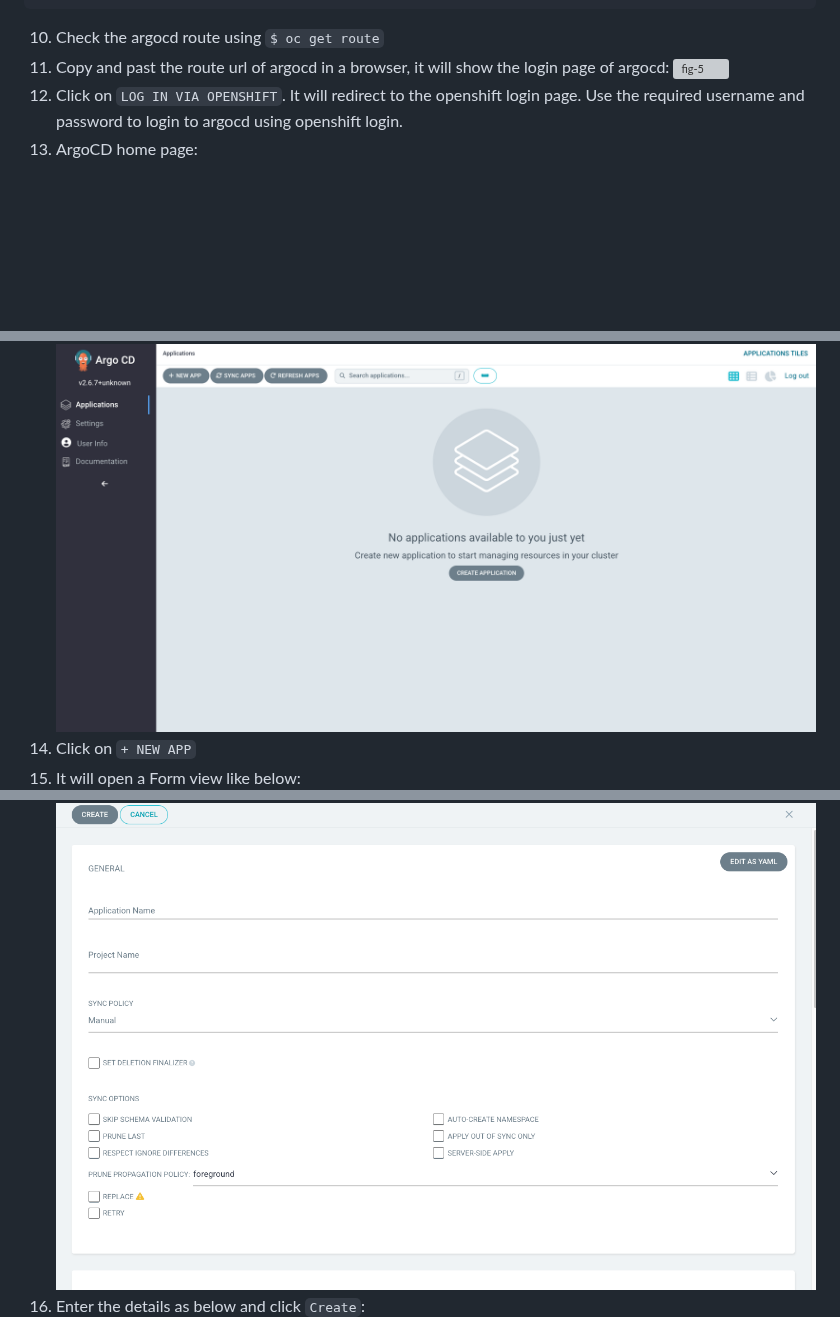
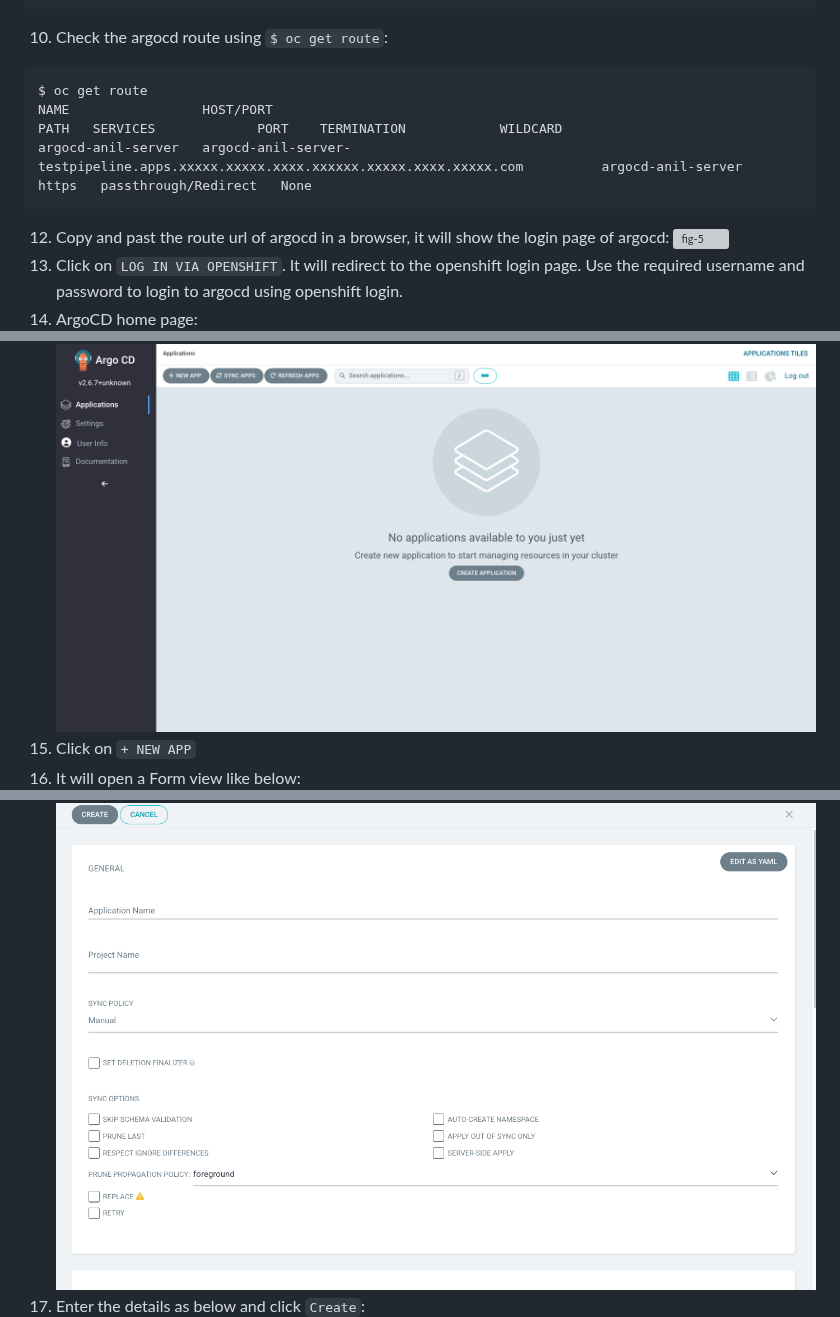
Before and after one commit to anilabhabaral/hello-cicd-argocd-jboss, a Markdown page: README.md, 3 parts joined by grey strips. Drawn GitHub-style; blank space fills up the shorter version; grey boxes are pictures that could not be loaded.

````diff
--- a/README.md
+++ b/README.md
@@ -45,15 +45,20 @@ argocd-anil-redis-59cf94479-mrnq2          1/1     Running   0          2m41s
 argocd-anil-repo-server-58f84645b5-g94xz   1/1     Running   0          12m
 argocd-anil-server-6c67d9659d-l4gkv        1/1     Running   0          12m
 ```
-10. Check the argocd route using `$ oc get route`
-11. Copy and past the route url of argocd in a browser, it will show the login page of argocd:
+10. Check the argocd route using `$ oc get route`:
+```
+$ oc get route
+NAME                 HOST/PORT                                                                       PATH   SERVICES             PORT    TERMINATION            WILDCARD
+argocd-anil-server   argocd-anil-server-testpipeline.apps.xxxxx.xxxxx.xxxx.xxxxxx.xxxxx.xxxx.xxxxx.com          argocd-anil-server   https   passthrough/Redirect   None
+```
+12. Copy and past the route url of argocd in a browser, it will show the login page of argocd:
 ![fig-5](https://github.com/anilabhabaral/hello-cicd-argocd-jboss/blob/main/screenshots/argocd_login.png)
-12. Click on `LOG IN VIA OPENSHIFT`. It will redirect to the openshift login page. Use the required username and password to login to argocd using openshift login.
-13. ArgoCD home page:
+13. Click on `LOG IN VIA OPENSHIFT`. It will redirect to the openshift login page. Use the required username and password to login to argocd using openshift login.
+14. ArgoCD home page:
 ![fig-6](https://github.com/anilabhabaral/hello-cicd-argocd-jboss/blob/main/screenshots/argo_home.png)
-14. Click on `+ NEW APP`
-15. It will open a Form view like below:
+15. Click on `+ NEW APP`
+16. It will open a Form view like below:
 ![fig-7](https://github.com/anilabhabaral/hello-cicd-argocd-jboss/blob/main/screenshots/formview.png)
-16. Enter the details as below and click `Create`:
+17. Enter the details as below and click `Create`:
 ![fig-8](https://github.com/anilabhabaral/hello-cicd-argocd-jboss/blob/main/screenshots/form1.png)
 ![fig-9](https://github.com/anilabhabaral/hello-cicd-argocd-jboss/blob/main/screenshots/form2.png)
````
Also changed, not shown: other parts of README.md (+3 -3 lines).
